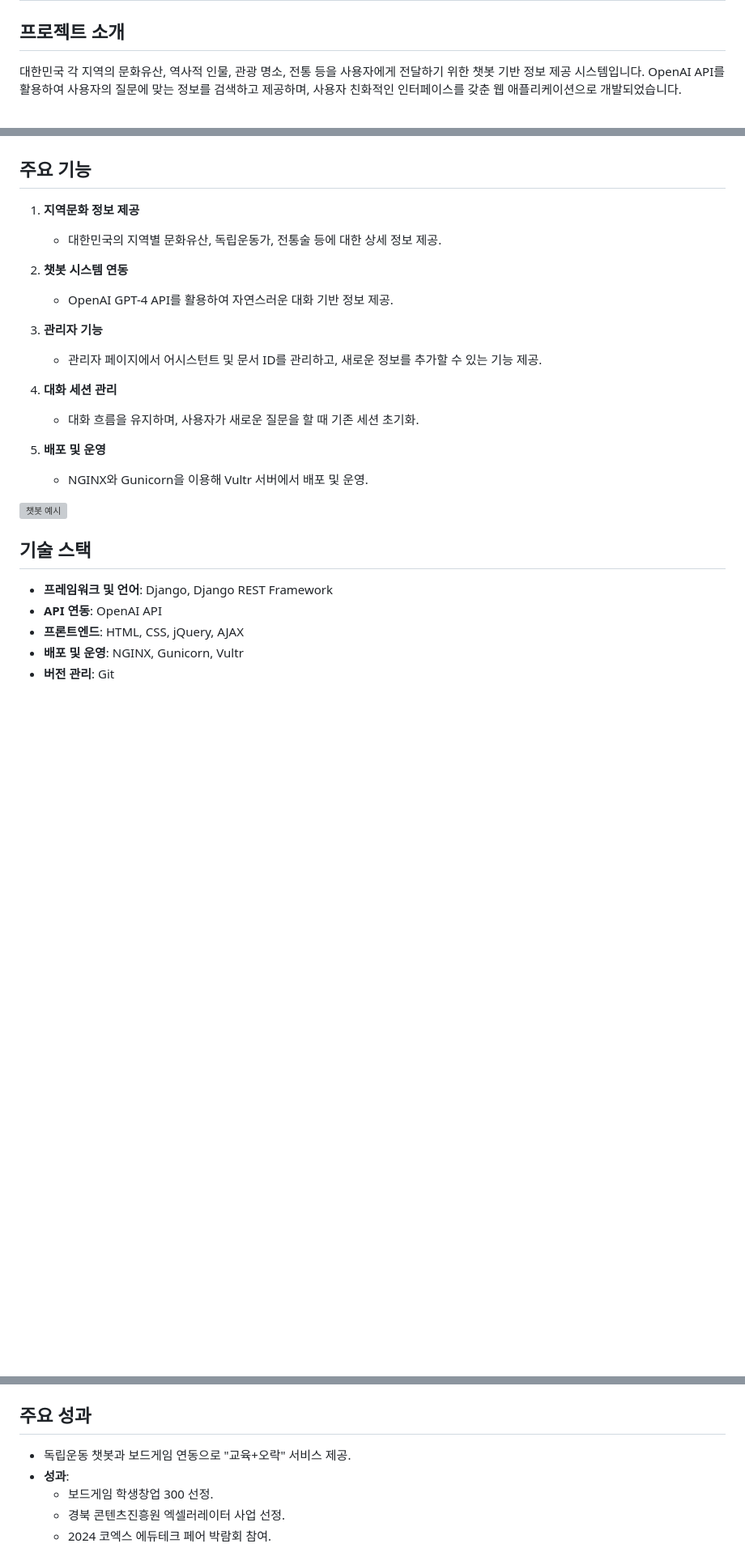
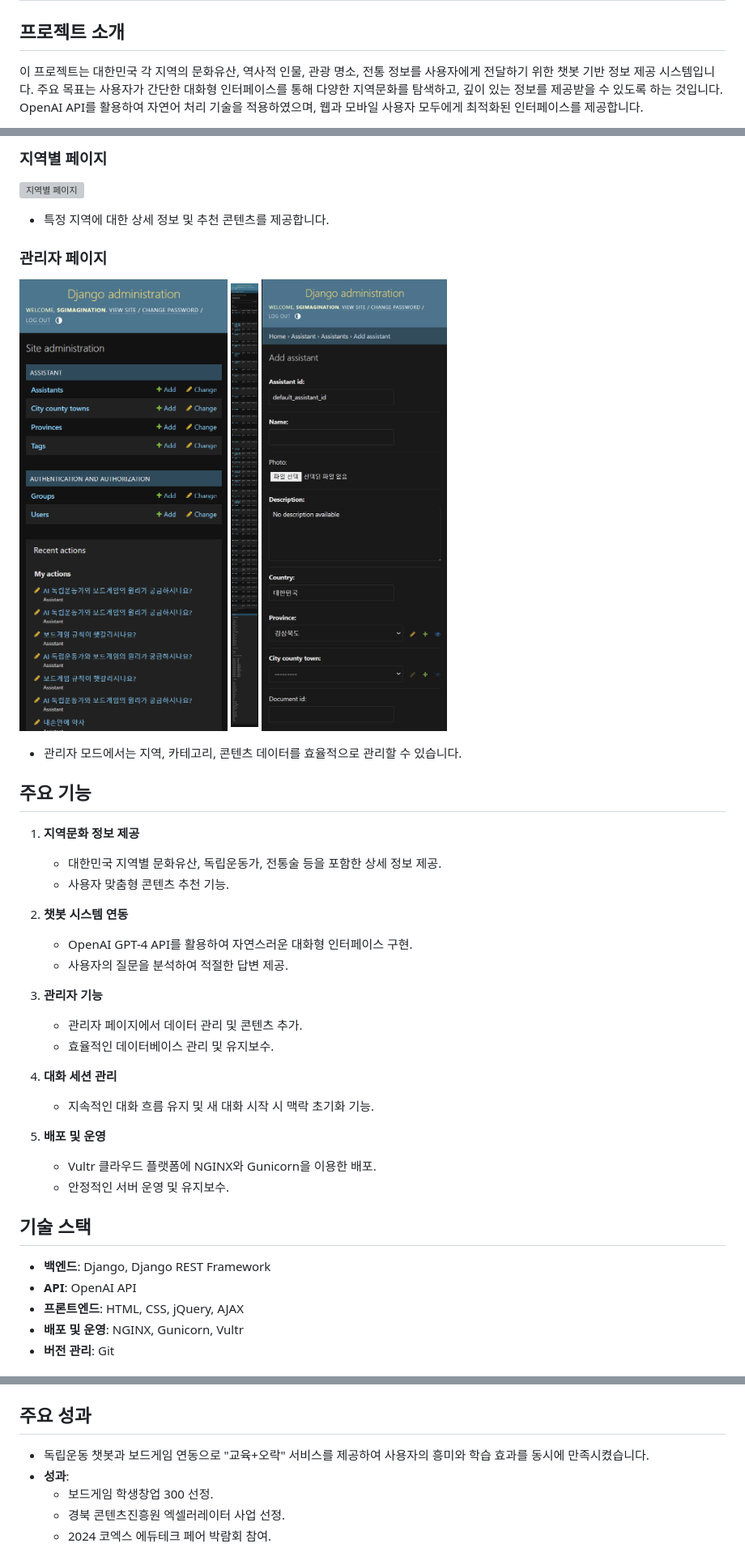
Before and after one commit to smnm1998/culture_chatbot, a Markdown page: README.md, 3 parts joined by grey strips. Shown at 81% size. Rendered like a GitHub page; blank space fills up the shorter version; grey boxes are pictures that could not be loaded.

```diff
--- a/README.md
+++ b/README.md
@@ -1,6 +1,6 @@
 # 대한민국 지역문화 챗봇 시스템
 
 ## 프로젝트 소개
-대한민국 각 지역의 문화유산, 역사적 인물, 관광 명소, 전통 등을 사용자에게 전달하기 위한 챗봇 기반 정보 제공 시스템입니다.
-OpenAI API를 활용하여 사용자의 질문에 맞는 정보를 검색하고 제공하며, 사용자 친화적인 인터페이스를 갖춘 웹 애플리케이션으로 개발되었습니다.
+이 프로젝트는 대한민국 각 지역의 문화유산, 역사적 인물, 관광 명소, 전통 정보를 사용자에게 전달하기 위한 챗봇 기반 정보 제공 시스템입니다.
+주요 목표는 사용자가 간단한 대화형 인터페이스를 통해 다양한 지역문화를 탐색하고, 깊이 있는 정보를 제공받을 수 있도록 하는 것입니다. OpenAI API를 활용하여 자연어 처리 기술을 적용하였으며, 웹과 모바일 사용자 모두에게 최적화된 인터페이스를 제공합니다.
 
@@ -8,25 +24,37 @@ OpenAI API를 활용하여 사용자의 질문에 맞는 정보를 검색하고
+### 지역별 페이지
+![지역별 페이지](./portfolio_images/local_page.png)
+- 특정 지역에 대한 상세 정보 및 추천 콘텐츠를 제공합니다.
+
+### 관리자 페이지
+![관리자 페이지 1](./portfolio_images/admin_page1.png)
+![관리자 페이지 2](./portfolio_images/admin_page2.png)
+![관리자 페이지 3](./portfolio_images/admin_page3.png)
+- 관리자 모드에서는 지역, 카테고리, 콘텐츠 데이터를 효율적으로 관리할 수 있습니다.
+
 
 ## 주요 기능
 1. **지역문화 정보 제공**
-   - 대한민국의 지역별 문화유산, 독립운동가, 전통술 등에 대한 상세 정보 제공.
+   - 대한민국 지역별 문화유산, 독립운동가, 전통술 등을 포함한 상세 정보 제공.
+   - 사용자 맞춤형 콘텐츠 추천 기능.
 
 2. **챗봇 시스템 연동**
-   - OpenAI GPT-4 API를 활용하여 자연스러운 대화 기반 정보 제공.
+   - OpenAI GPT-4 API를 활용하여 자연스러운 대화형 인터페이스 구현.
+   - 사용자의 질문을 분석하여 적절한 답변 제공.
 
 3. **관리자 기능**
-   - 관리자 페이지에서 어시스턴트 및 문서 ID를 관리하고, 새로운 정보를 추가할 수 있는 기능 제공.
+   - 관리자 페이지에서 데이터 관리 및 콘텐츠 추가.
+   - 효율적인 데이터베이스 관리 및 유지보수.
 
 4. **대화 세션 관리**
-   - 대화 흐름을 유지하며, 사용자가 새로운 질문을 할 때 기존 세션 초기화.
+   - 지속적인 대화 흐름 유지 및 새 대화 시작 시 맥락 초기화 기능.
 
 5. **배포 및 운영**
-   - NGINX와 Gunicorn을 이용해 Vultr 서버에서 배포 및 운영.
-
-![챗봇 예시](./portfolio_images/chatbot_example1.png)
+   - Vultr 클라우드 플랫폼에 NGINX와 Gunicorn을 이용한 배포.
+   - 안정적인 서버 운영 및 유지보수.
 
 ## 기술 스택
-- **프레임워크 및 언어**: Django, Django REST Framework
-- **API 연동**: OpenAI API
+- **백엔드**: Django, Django REST Framework
+- **API**: OpenAI API
 - **프론트엔드**: HTML, CSS, jQuery, AJAX
 - **배포 및 운영**: NGINX, Gunicorn, Vultr
 - **버전 관리**: Git
@@ -64,7 +92,7 @@ python manage.py runserver
 로컬 서버(`http://127.0.0.1:8000/`)에 접속하여 챗봇 기능을 체험하세요.
 
 ## 주요 성과
-- 독립운동 챗봇과 보드게임 연동으로 "교육+오락" 서비스 제공.
+- 독립운동 챗봇과 보드게임 연동으로 "교육+오락" 서비스를 제공하여 사용자의 흥미와 학습 효과를 동시에 만족시켰습니다.
 - **성과**:
   - 보드게임 학생창업 300 선정.
   - 경북 콘텐츠진흥원 엑셀러레이터 사업 선정.
```
Also changed, not shown: other parts of README.md (+17 -1 lines).
